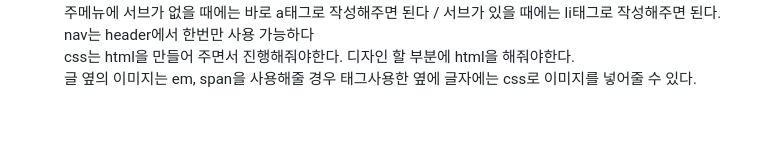
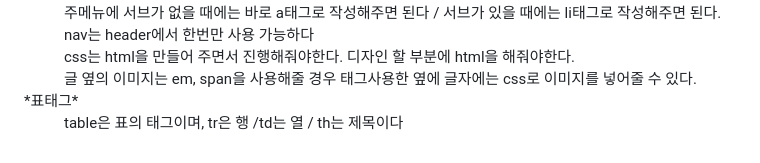
Before and after one commit to gyuriiikim/html_study, a Markdown page: README.md, the part around the change. Drawn GitHub-style; blank space fills up the shorter version.

```diff
--- a/README.md
+++ b/README.md
@@ -75,5 +75,6 @@ hr은 구분선 / em,strong은 강조문구 / br은 문장 줄바꿈 / q 짧은
   <dd>nav는 header에서 한번만 사용 가능하다</dd>
   <dd>css는 html을 만들어 주면서 진행해줘야한다. 디자인 할 부분에 html을 해줘야한다.</dd>
   <dd>글 옆의 이미지는 em, span을 사용해줄 경우 태그사용한 옆에 글자에는 css로 이미지를 넣어줄 수 있다.</dd>
-
+  <dt>*표태그*</dt>
+  <dd>table은 표의 태그이며, tr은 행 /td는 열 / th는 제목이다</dd>
   </dl>
```
